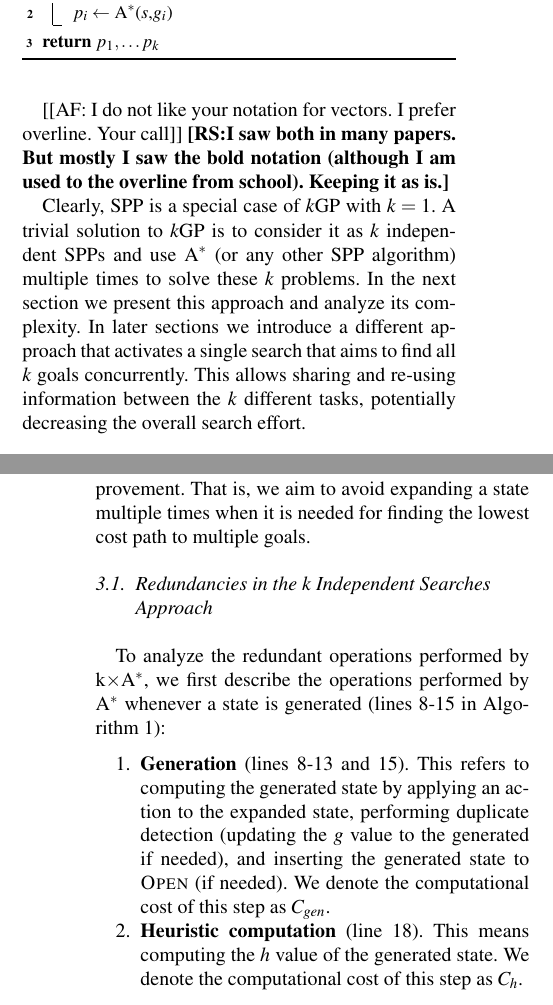
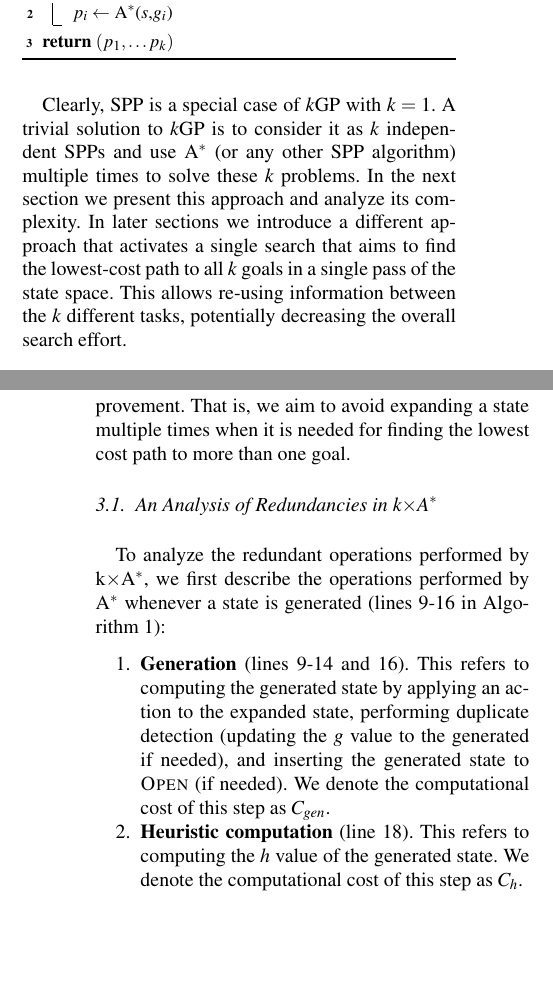
Before and after one commit to ronistern/k-goal, a LaTeX document (main.tex): two parts of the columns of pages 3 and 4 of 17 before the commit and two parts of the columns of pages 3 and 4 of 16 after it, joined at a grey line, cut so that both start at the same text, the shorter picture padded with empty space. Compiled offline with pdfLaTeX.

Commit message:
Some fixes

```diff
--- a/main.tex
+++ b/main.tex
@@ -337,15 +336,14 @@ $p_i$ is a lowest-cost path from $s$ to $g_i$. \label{def:k-goal}
 
 % k searches independentaly
 
-[[AF: I do not like your notation for vectors. I prefer overline. Your call]]
-\roni{I saw both in many papers. But mostly I saw the bold notation (although I am used to the overline from school). Keeping it as is.}
+%[[AF: I do not like your notation for vectors. I prefer overline. Your call]] \roni{I saw both in many papers. But mostly I saw the bold notation (although I am used to the overline from school). Keeping it as is.}
 
 Clearly, SPP is a special case of \kgs\ with $k=1$. A trivial solution to \kgs\
 is to consider it as $k$ independent SPPs and use \astar{} (or any other SPP
 algorithm) multiple times to solve these $k$ problems. In the next section we
 present this approach and analyze its complexity. In later sections we
-introduce a different approach that activates a single search that aims to find
-all $k$ goals concurrently. This allows sharing and re-using information
+introduce a different approach that activates a single search that aims to find the lowest-cost path
+to all $k$ goals in a single pass of the state space. This allows re-using information
 between the $k$ different tasks, potentially decreasing the overall search
 effort.
 
@@ -414,12 +412,12 @@ search~\cite{koenig2004lifelong} and to moving-target search
 algorithms~\cite{ishida1995moving,koenig2007speeding}. See
 Section~\ref{sec:related-work} for details. In this work we focus on the latter
 source of improvement. That is, we aim to avoid expanding a state multiple
-times when it is needed for finding the lowest cost path to multiple goals.
+times when it is needed for finding the lowest cost path to more than one goal.
 
 %in the search process.
 %Next, we analyze these redundancies in the search process that are due to such duplicates.
 
-\subsection{Redundancies in the $k$ Independent Searches Approach}
+\subsection{An Analysis of Redundancies in \kxastar{}}
 
 
 To analyze the redundant operations performed by \kxastar{}, we first describe
@@ -435,7 +433,7 @@ Algorithm~\ref{alg:astar}):
     We denote the computational cost of this step as $C_{gen}$.
 
 
-    \item {\bf Heuristic computation}  (line~\ref{line:compute-f}). This means computing the $h$ value of the generated state.
+    \item {\bf Heuristic computation}  (line~\ref{line:compute-f}). This refers to computing the $h$ value of the generated state.
     We denote the computational cost of this step as $C_{h}$.
 \end{enumerate}
 The exact value of $C_{gen}$ depends on the domain and various implementation
```
Also changed, not shown: heuristic-power_cropped.pdf (added), main.tex (23 more changed lines).
